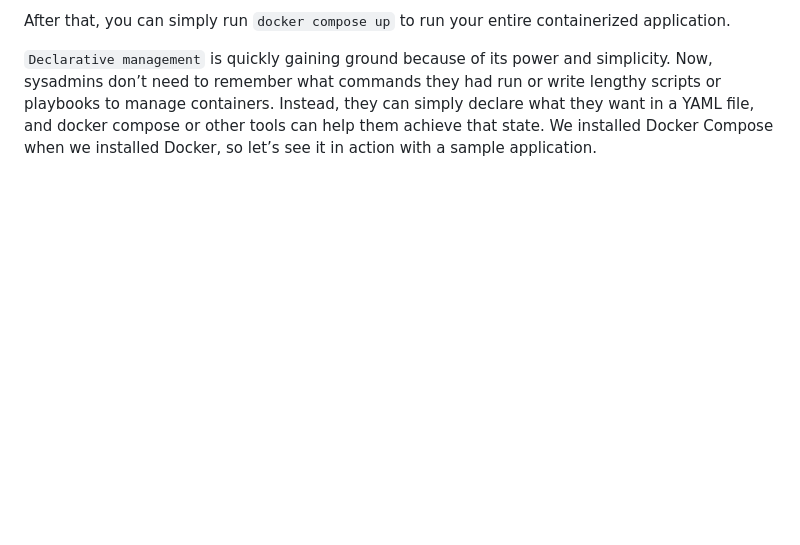
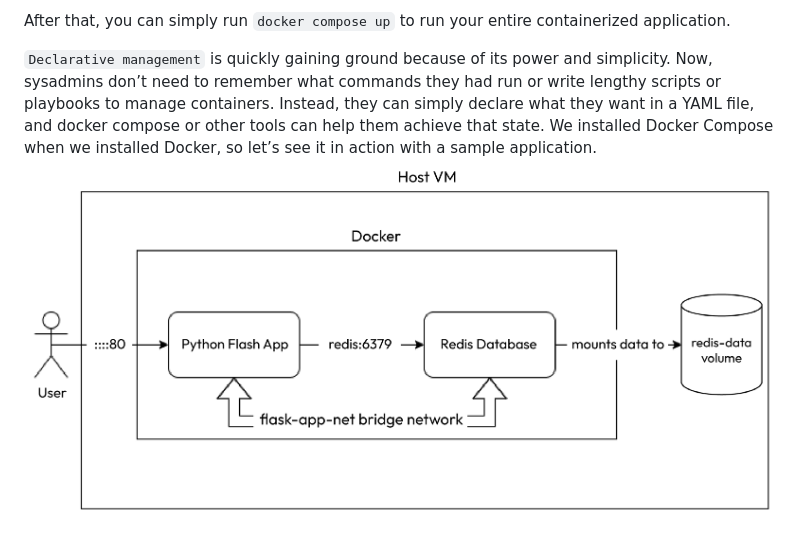
Before and after one commit to 0xMordecai/docker-by-example, a Markdown page: Docker-compose/cheatsheet.md, the part around the change. Drawn GitHub-style; pictures changed too: Docker-compose/image.png (added); blank space fills up the shorter version.

```diff
--- a/Docker-compose/cheatsheet.md
+++ b/Docker-compose/cheatsheet.md
@@ -5,3 +5,4 @@
 After that, you can simply run `docker compose up` to run your entire containerized application.
 
 `Declarative management` is quickly gaining ground because of its power and simplicity. Now, sysadmins don’t need to remember what commands they had run or write lengthy scripts or playbooks to manage containers. Instead, they can simply declare what they want in a YAML file, and docker compose or other tools can help them achieve that state. We installed Docker Compose when we installed Docker, so let’s see it in action with a sample application.
+![alt text](image.png)
```
